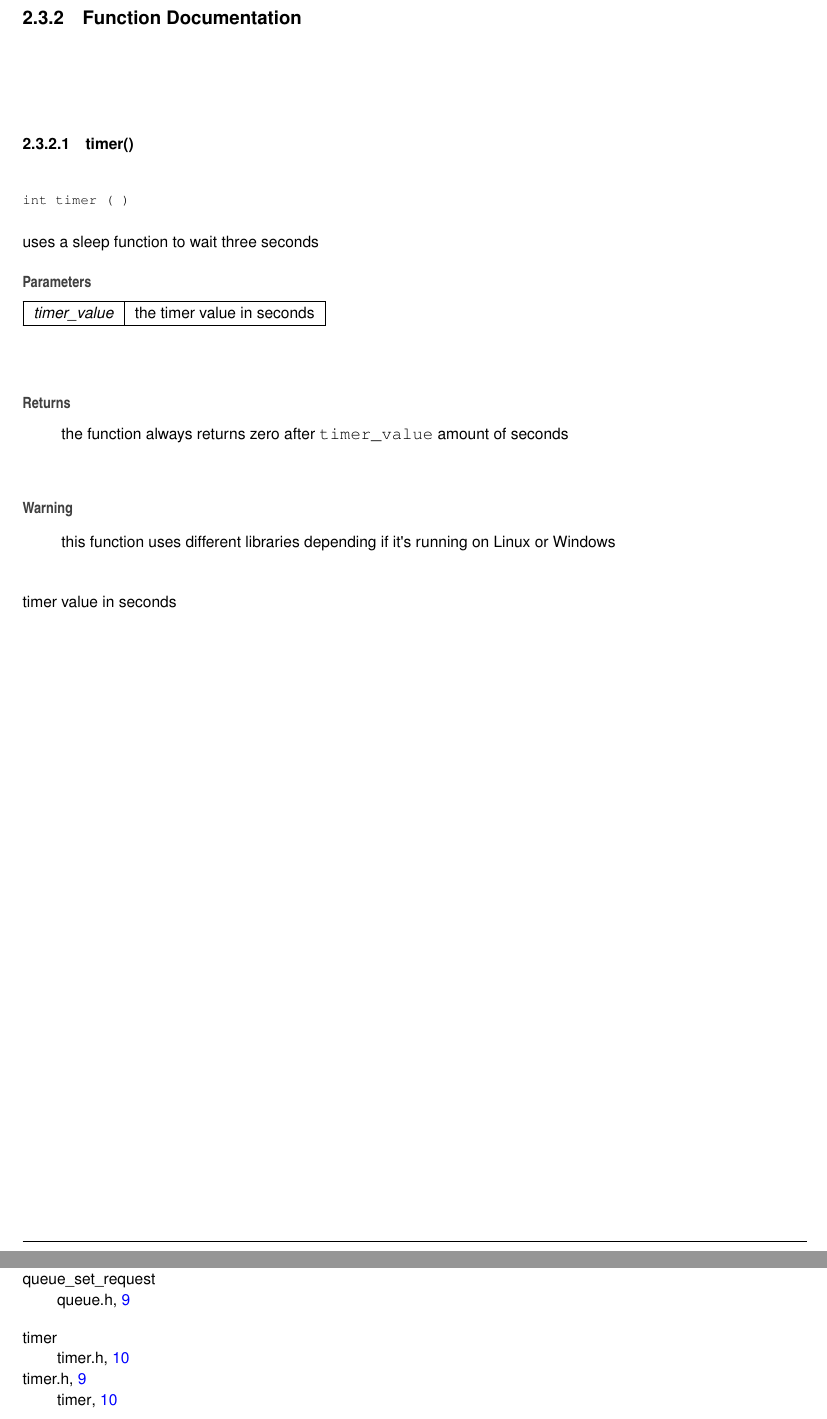
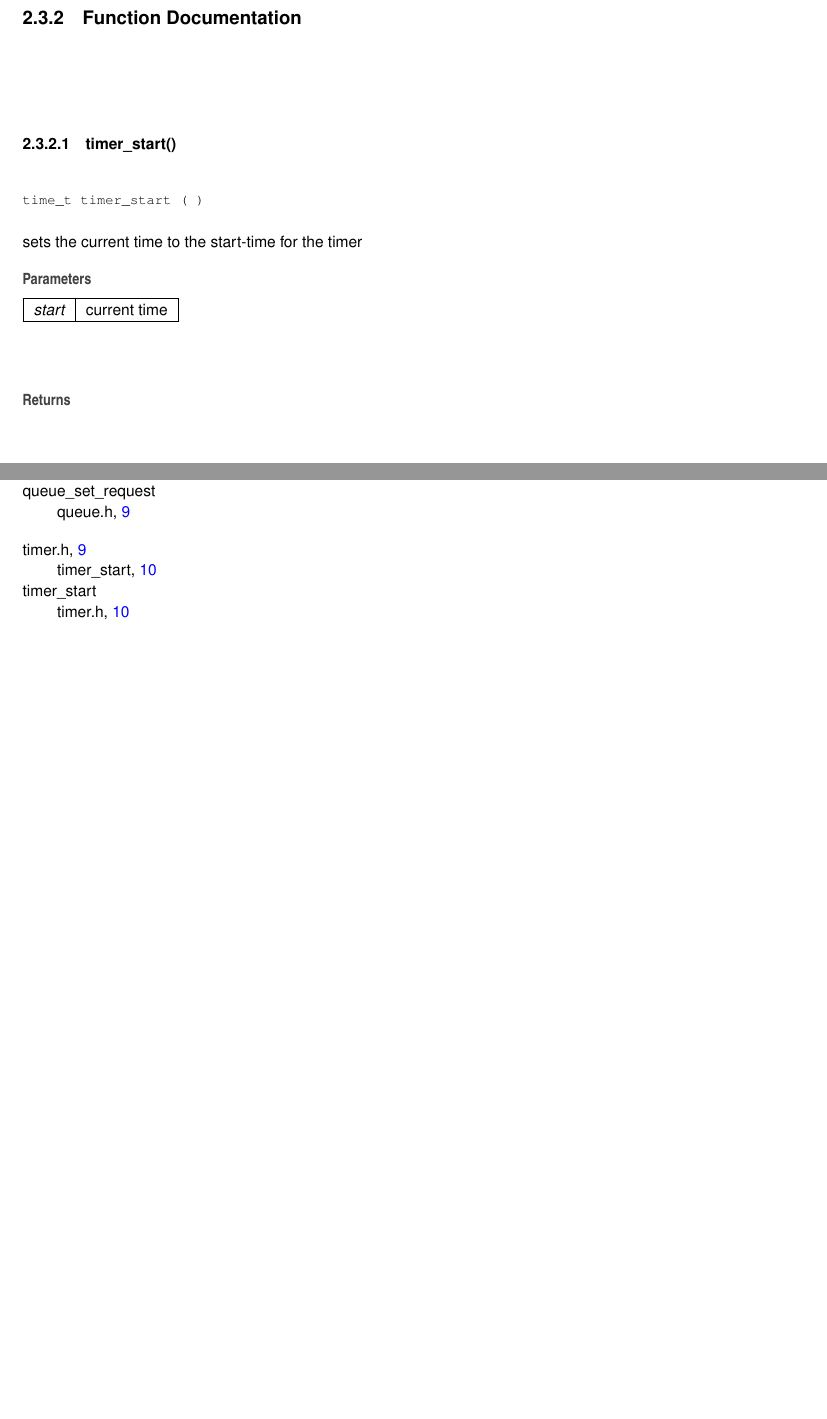
Before and after one commit to erifur/TTK4235-Heisprosjekt, a LaTeX book (source/latex/refman.tex, which reads source/latex/timer_8h.tex): two parts of pages 14 and 15 of 15, joined at a grey line, cut so that both start at the same text, the shorter picture padded with empty space. Compiled offline with pdfLaTeX.

Commit message:
new latex

```diff
--- a/source/latex/timer_8h.tex
+++ b/source/latex/timer_8h.tex
@@ -21,25 +21,21 @@ declaration of the timer module for the elevator ~\newline
 
 
 \doxysubsection{Function Documentation}
-\mbox{\Hypertarget{timer_8h_a4b71468423236a99e4efe6c58f6ff10b}\label{timer_8h_a4b71468423236a99e4efe6c58f6ff10b}}
-\index{timer.h@{timer.h}!timer@{timer}}
-\index{timer@{timer}!timer.h@{timer.h}}
-\doxysubsubsection{\texorpdfstring{timer()}{timer()}}
-{\footnotesize\ttfamily int timer (\begin{DoxyParamCaption}{ }\end{DoxyParamCaption})}
+\mbox{\Hypertarget{timer_8h_af2edcf2d8d89ef68e5e7fba5860aeaac}\label{timer_8h_af2edcf2d8d89ef68e5e7fba5860aeaac}}
+\index{timer.h@{timer.h}!timer\_start@{timer\_start}}
+\index{timer\_start@{timer\_start}!timer.h@{timer.h}}
+\doxysubsubsection{\texorpdfstring{timer\_start()}{timer\_start()}}
+{\footnotesize\ttfamily time\+\_\+t timer\+\_\+start (\begin{DoxyParamCaption}{ }\end{DoxyParamCaption})}
 
 
 
-uses a sleep function to wait three seconds
+sets the current time to the start-\/time for the timer
 
 
 \begin{DoxyParams}{Parameters}
-{\em timer\+\_\+value} & the timer value in seconds \\
+{\em start} & current time \\
 \hline
 \end{DoxyParams}
 \begin{DoxyReturn}{Returns}
-the function always returns zero after {\ttfamily timer\+\_\+value} amount of seconds
+
 \end{DoxyReturn}
-\begin{DoxyWarning}{Warning}
-this function uses different libraries depending if it\textquotesingle{}s running on Linux or Windows
-\end{DoxyWarning}
-timer value in seconds
```
Also changed, not shown: source/latex/files.tex (+1 -0 lines), source/latex/timer_8h.tex (4 more changed lines).
